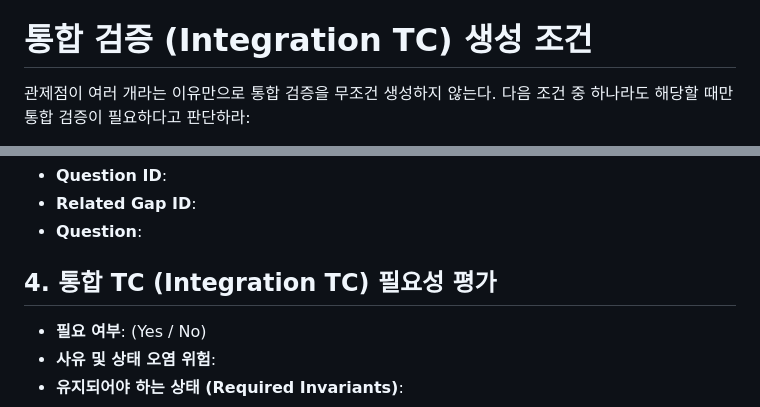
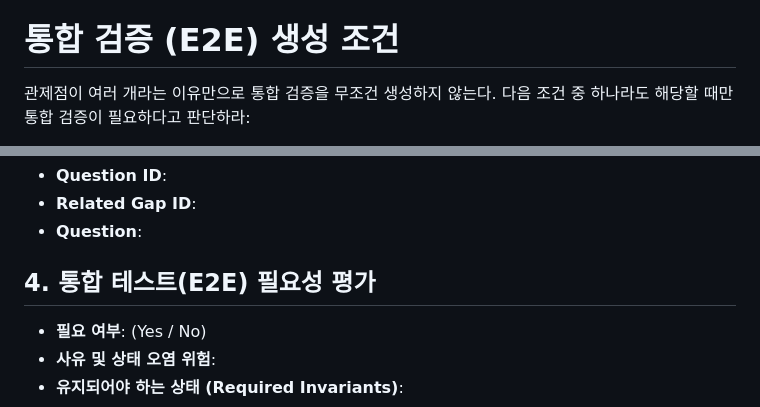
Before and after one commit to SEHOOOOON/qa-agent-pipeline, a Markdown page: docs/agent1_requirement_analyst.md, 2 parts joined by grey strips. Rendered like a GitHub page.

Commit message:
docs: Revert terminology to E2E and 요구사항 분석 결과 per user request

```diff
--- a/docs/agent1_requirement_analyst.md
+++ b/docs/agent1_requirement_analyst.md
@@ -35,7 +35,7 @@
 3. 테스트케이스 절차를 직접 작성하지 않는다.
 4. **무결성 강제 룰**: Markdown 본문에 명시된 확정 정보, 추정 정보, 정보 부족의 개수 및 식별자는 하단 YAML Data Contract의 배열 항목과 **반드시 1:1로 동일하게 일치**해야 한다.
 
-# 통합 검증 (Integration TC) 생성 조건
+# 통합 검증 (E2E) 생성 조건
 관제점이 여러 개라는 이유만으로 통합 검증을 무조건 생성하지 않는다. 다음 조건 중 하나라도 해당할 때만 통합 검증이 필요하다고 판단하라:
 - 여러 관제점이 같은 Apply 동작으로 함께 변경됨
 - 한 관제점의 변경이 다른 관제점 활성/비활성에 영향을 줌
@@ -140,7 +140,7 @@ checkpoint_1:
 - **Related Gap ID**:
 - **Question**:
 
-## 4. 통합 TC (Integration TC) 필요성 평가
+## 4. 통합 테스트(E2E) 필요성 평가
 - **필요 여부**: (Yes / No)
 - **사유 및 상태 오염 위험**:
 - **유지되어야 하는 상태 (Required Invariants)**:
```
Also changed, not shown: docs/agent1_output_sample.md (+1 -1 lines).
